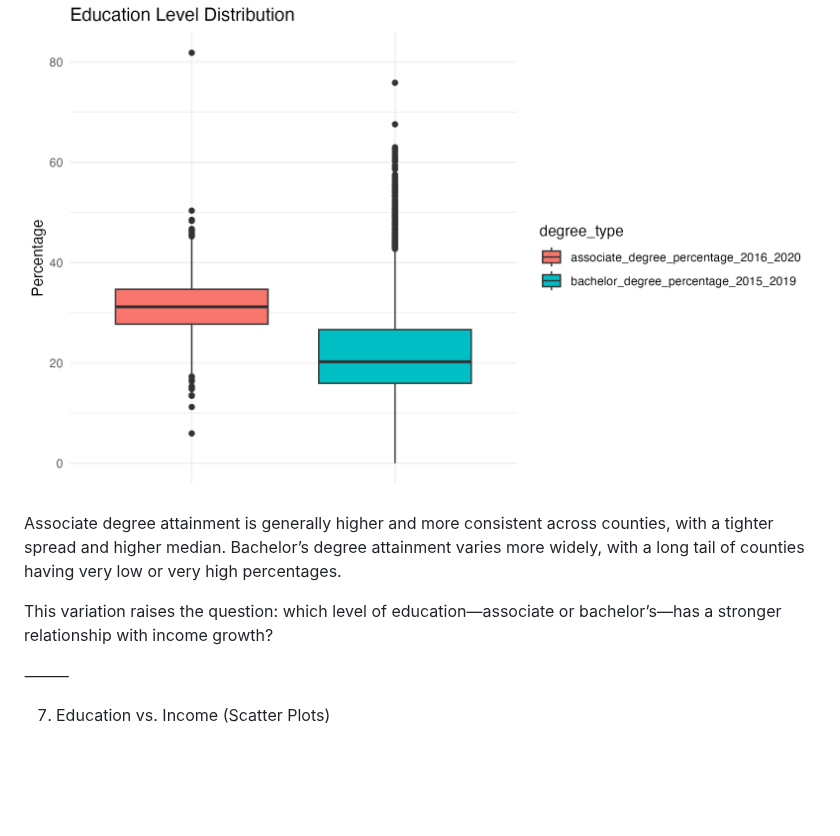
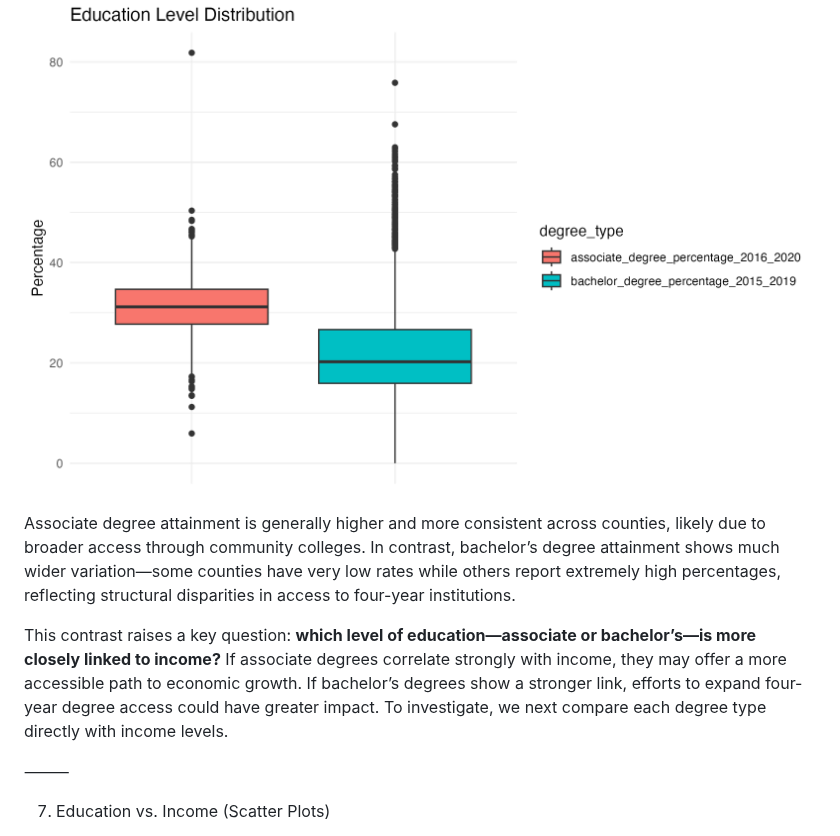
Before and after one commit to nmckenzie22/nmckenzie22.github.io, a Markdown page: README.md, the part around the change. Drawn GitHub-style; blank space fills up the shorter version.

```diff
--- a/README.md
+++ b/README.md
@@ -112,9 +112,11 @@ We plotted boxplots of associate and bachelor’s degree percentages.
 
 ![Education Level Distribution](images/education_level_boxplot.png)
 
-Associate degree attainment is generally higher and more consistent across counties, with a tighter spread and higher median. Bachelor’s degree attainment varies more widely, with a long tail of counties having very low or very high percentages.
 
-This variation raises the question: which level of education—associate or bachelor’s—has a stronger relationship with income growth?
+Associate degree attainment is generally higher and more consistent across counties, likely due to broader access through community colleges. In contrast, bachelor’s degree attainment shows much wider variation—some counties have very low rates while others report extremely high percentages, reflecting structural disparities in access to four-year institutions.
+
+This contrast raises a key question: **which level of education—associate or bachelor’s—is more closely linked to income?** If associate degrees correlate strongly with income, they may offer a more accessible path to economic growth. If bachelor’s degrees show a stronger link, efforts to expand four-year degree access could have greater impact. To investigate, we next compare each degree type directly with income levels.
+
 
 ⸻
 
```
